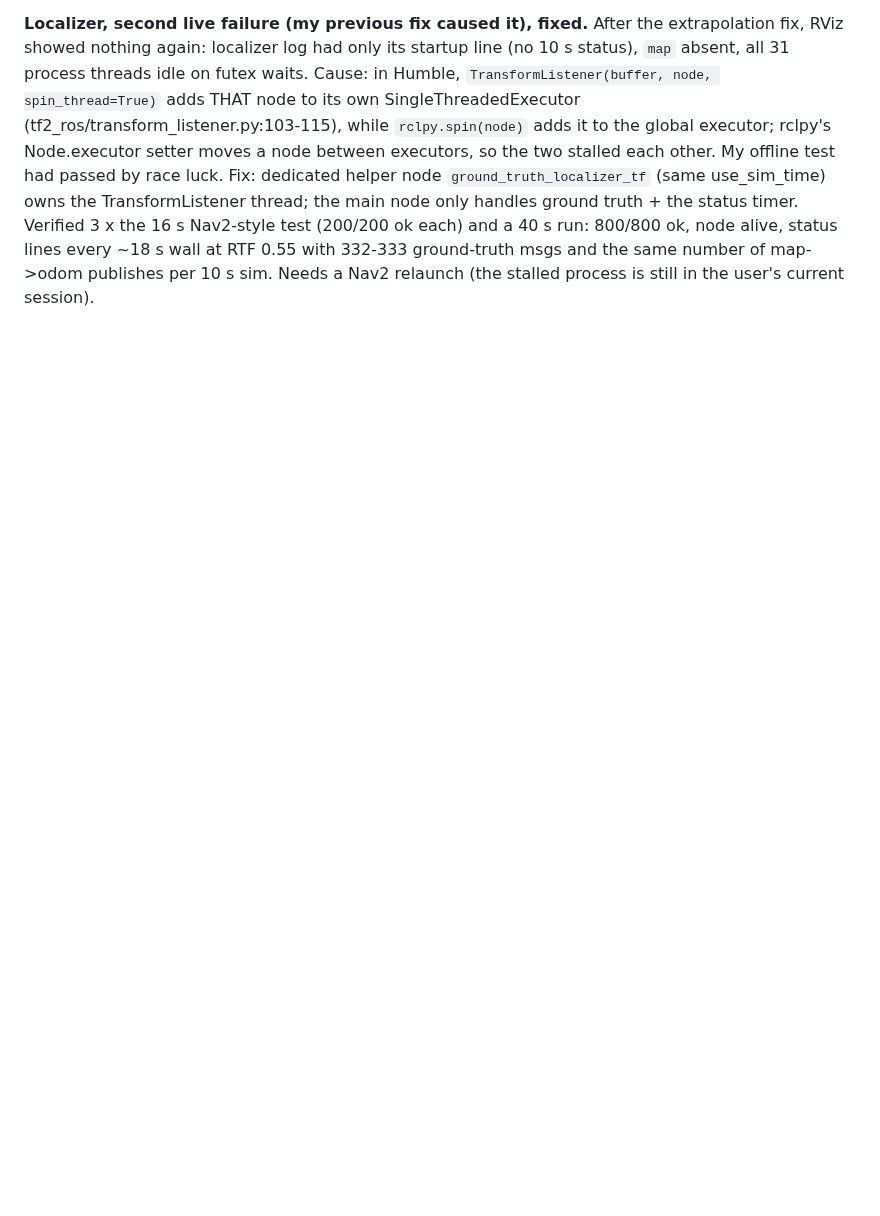
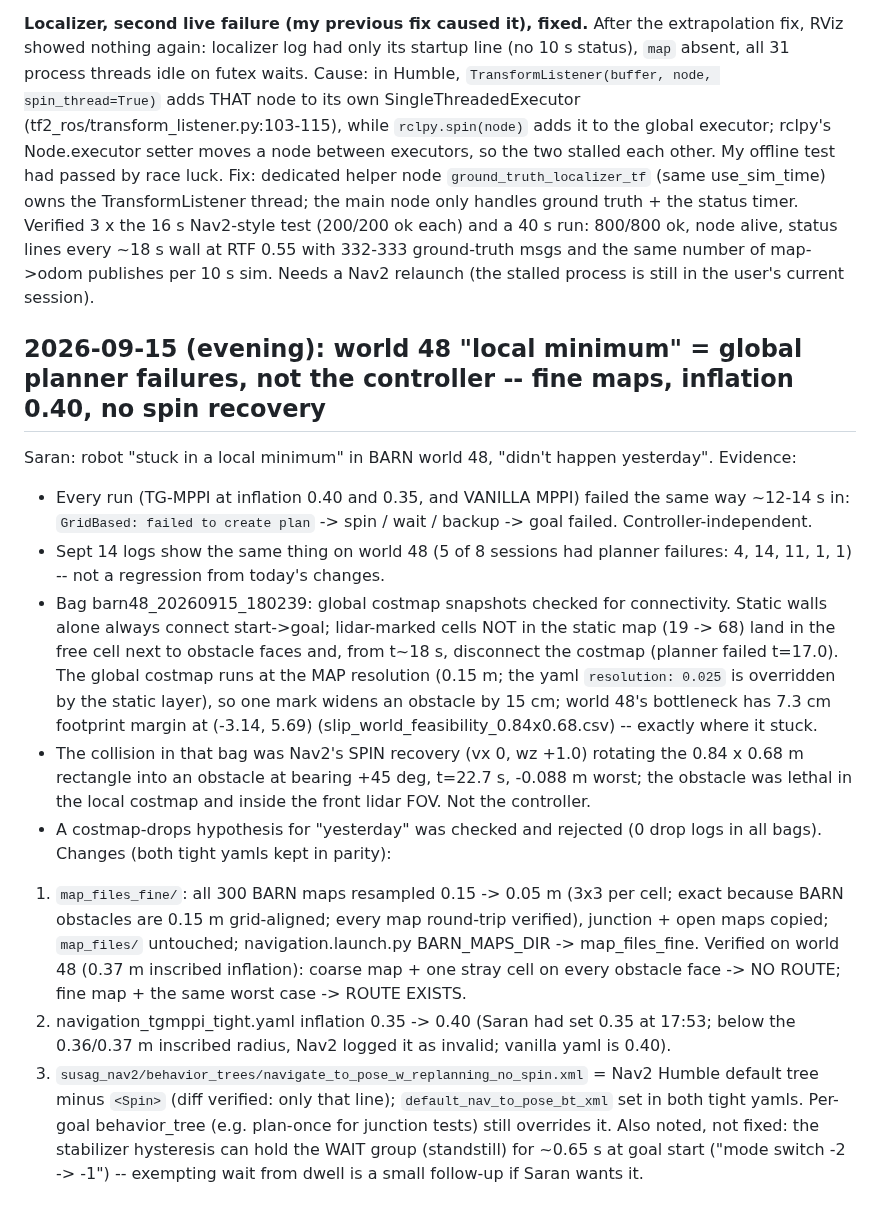
Before and after one commit to SaranSundar08/amoeba_sanbox, a Markdown page: docs/PROJECT_STATUS.md, the part around the change. GitHub-like rendering; blank space fills up the shorter version.

Commit message:
Sept 15 evening: world 48 stuck = global planner failures from 0.15 m costmap discretization (also on Sept 14); fine 0.05 m maps (verified route survives stray marks), inflation 0.40, no-spin BT
Co-Authored-By: Claude Opus 5 <noreply@anthropic.com>
Claude-Session: https://claude.ai/code/session_01DbHUjqXcXamdZuj9j3DMvN

```diff
--- a/docs/PROJECT_STATUS.md
+++ b/docs/PROJECT_STATUS.md
@@ -2368,3 +2368,45 @@ ground truth + the status timer. Verified 3 x the 16 s Nav2-style test
 ~18 s wall at RTF 0.55 with 332-333 ground-truth msgs and the same number of
 map->odom publishes per 10 s sim. Needs a Nav2 relaunch (the stalled process
 is still in the user's current session).
+
+## 2026-09-15 (evening): world 48 "local minimum" = global planner failures, not the controller -- fine maps, inflation 0.40, no spin recovery
+
+Saran: robot "stuck in a local minimum" in BARN world 48, "didn't happen
+yesterday". Evidence:
+- Every run (TG-MPPI at inflation 0.40 and 0.35, and VANILLA MPPI) failed the
+  same way ~12-14 s in: `GridBased: failed to create plan` -> spin / wait /
+  backup -> goal failed. Controller-independent.
+- Sept 14 logs show the same thing on world 48 (5 of 8 sessions had planner
+  failures: 4, 14, 11, 1, 1) -- not a regression from today's changes.
+- Bag barn48_20260915_180239: global costmap snapshots checked for
+  connectivity. Static walls alone always connect start->goal; lidar-marked
+  cells NOT in the static map (19 -> 68) land in the free cell next to obstacle
+  faces and, from t~18 s, disconnect the costmap (planner failed t=17.0).
+  The global costmap runs at the MAP resolution (0.15 m; the yaml
+  `resolution: 0.025` is overridden by the static layer), so one mark widens
+  an obstacle by 15 cm; world 48's bottleneck has 7.3 cm footprint margin at
+  (-3.14, 5.69) (slip_world_feasibility_0.84x0.68.csv) -- exactly where it
+  stuck.
+- The collision in that bag was Nav2's SPIN recovery (vx 0, wz +1.0) rotating
+  the 0.84 x 0.68 m rectangle into an obstacle at bearing +45 deg, t=22.7 s,
+  -0.088 m worst; the obstacle was lethal in the local costmap and inside the
+  front lidar FOV. Not the controller.
+- A costmap-drops hypothesis for "yesterday" was checked and rejected (0 drop
+  logs in all bags).
+Changes (both tight yamls kept in parity):
+1. `map_files_fine/`: all 300 BARN maps resampled 0.15 -> 0.05 m (3x3 per
+   cell; exact because BARN obstacles are 0.15 m grid-aligned; every map
+   round-trip verified), junction + open maps copied; `map_files/` untouched;
+   navigation.launch.py BARN_MAPS_DIR -> map_files_fine. Verified on world 48
+   (0.37 m inscribed inflation): coarse map + one stray cell on every obstacle
+   face -> NO ROUTE; fine map + the same worst case -> ROUTE EXISTS.
+2. navigation_tgmppi_tight.yaml inflation 0.35 -> 0.40 (Saran had set 0.35 at
+   17:53; below the 0.36/0.37 m inscribed radius, Nav2 logged it as invalid;
+   vanilla yaml is 0.40).
+3. `susag_nav2/behavior_trees/navigate_to_pose_w_replanning_no_spin.xml` =
+   Nav2 Humble default tree minus `<Spin>` (diff verified: only that line);
+   `default_nav_to_pose_bt_xml` set in both tight yamls. Per-goal
+   behavior_tree (e.g. plan-once for junction tests) still overrides it.
+Also noted, not fixed: the stabilizer hysteresis can hold the WAIT group
+(standstill) for ~0.65 s at goal start ("mode switch -2 -> -1") -- exempting
+wait from dwell is a small follow-up if Saran wants it.
```
